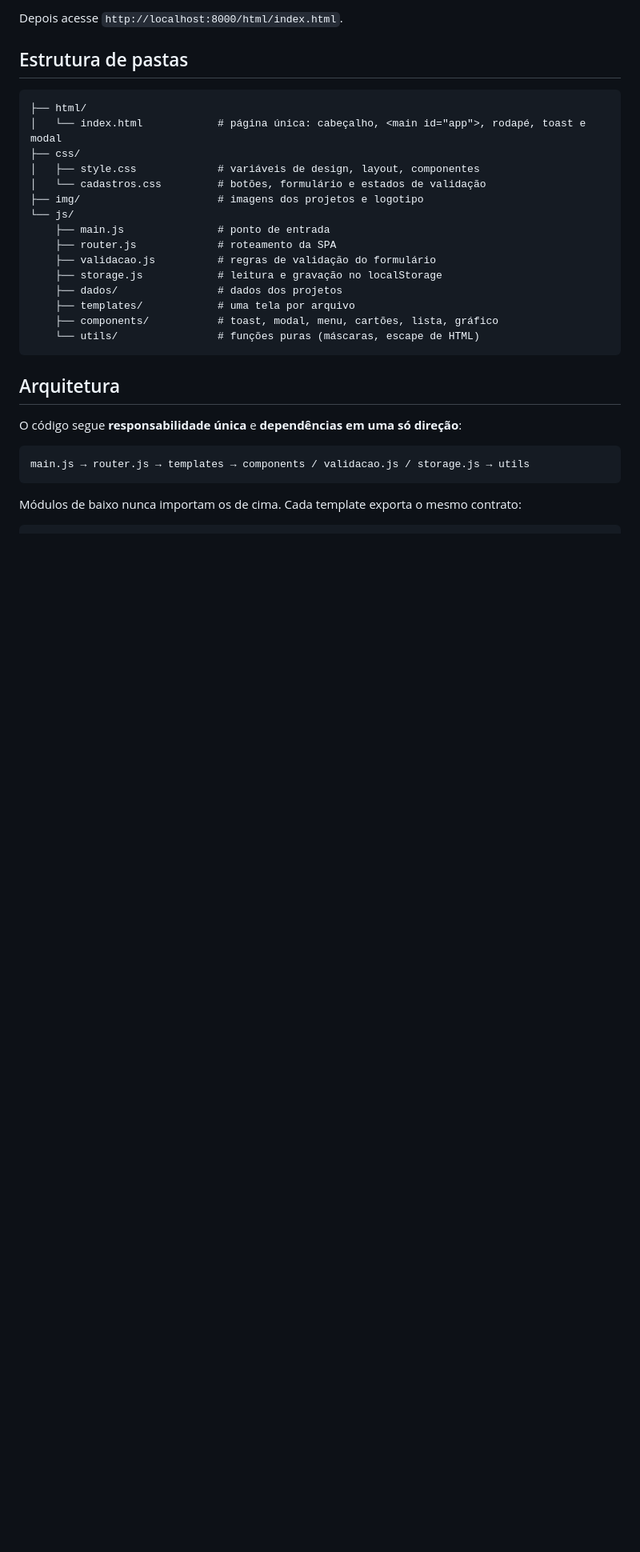
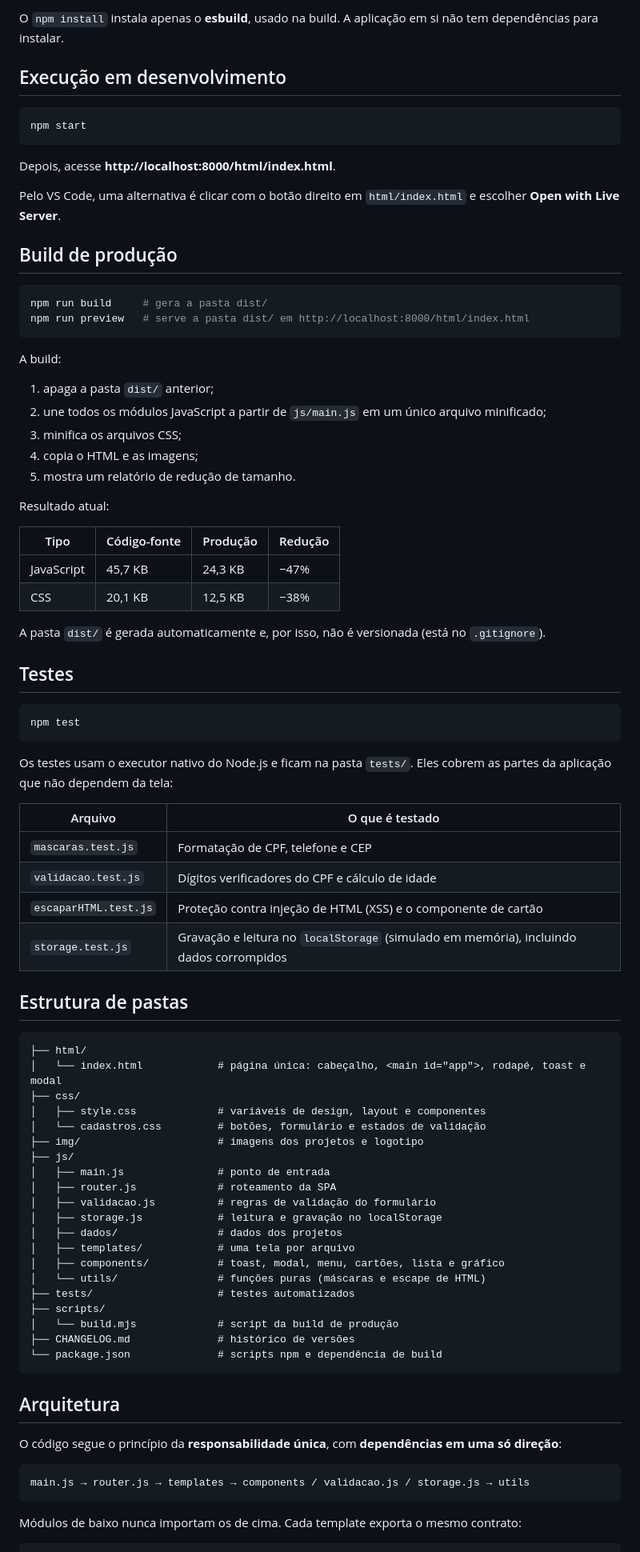
Before and after one commit to alinediulia/ong-plataforma-voluntarios, a Markdown page: README.md, the part around one of its changes. Shown at 80% size. GitHub-like rendering; blank space fills up the shorter version.

````diff
--- a/README.md
+++ b/README.md
@@ -27,6 +59,55 @@ python3 -m http.server 8000
 ```
 
-Depois acesse `http://localhost:8000/html/index.html`.
+O `npm install` instala apenas o **esbuild**, usado na build. A aplicação em si não tem dependências para instalar.
+
+## Execução em desenvolvimento
+
+```bash
+npm start
+```
+
+Depois, acesse **http://localhost:8000/html/index.html**.
+
+Pelo VS Code, uma alternativa é clicar com o botão direito em `html/index.html` e escolher **Open with Live Server**.
+
+## Build de produção
+
+```bash
+npm run build     # gera a pasta dist/
+npm run preview   # serve a pasta dist/ em http://localhost:8000/html/index.html
+```
+
+A build:
+
+1. apaga a pasta `dist/` anterior;
+2. une todos os módulos JavaScript a partir de `js/main.js` em um único arquivo minificado;
+3. minifica os arquivos CSS;
+4. copia o HTML e as imagens;
+5. mostra um relatório de redução de tamanho.
+
+Resultado atual:
+
+| Tipo | Código-fonte | Produção | Redução |
+|---|---|---|---|
+| JavaScript | 45,7 KB | 24,3 KB | −47% |
+| CSS | 20,1 KB | 12,5 KB | −38% |
+
+A pasta `dist/` é gerada automaticamente e, por isso, não é versionada (está no `.gitignore`).
+
+## Testes
+
+```bash
+npm test
+```
+
+Os testes usam o executor nativo do Node.js e ficam na pasta `tests/`. Eles cobrem as partes da aplicação que não dependem da tela:
+
+| Arquivo | O que é testado |
+|---|---|
+| `mascaras.test.js` | Formatação de CPF, telefone e CEP |
+| `validacao.test.js` | Dígitos verificadores do CPF e cálculo de idade |
+| `escaparHTML.test.js` | Proteção contra injeção de HTML (XSS) e o componente de cartão |
+| `storage.test.js` | Gravação e leitura no `localStorage` (simulado em memória), incluindo dados corrompidos |
 
 ## Estrutura de pastas
 
@@ -34,23 +115,28 @@ Depois acesse `http://localhost:8000/html/index.html`.
 ├── html/
 │   └── index.html            # página única: cabeçalho, <main id="app">, rodapé, toast e modal
 ├── css/
-│   ├── style.css             # variáveis de design, layout, componentes
+│   ├── style.css             # variáveis de design, layout e componentes
 │   └── cadastros.css         # botões, formulário e estados de validação
 ├── img/                      # imagens dos projetos e logotipo
-└── js/
-    ├── main.js               # ponto de entrada
-    ├── router.js             # roteamento da SPA
-    ├── validacao.js          # regras de validação do formulário
-    ├── storage.js            # leitura e gravação no localStorage
-    ├── dados/                # dados dos projetos
-    ├── templates/            # uma tela por arquivo
-    ├── components/           # toast, modal, menu, cartões, lista, gráfico
-    └── utils/                # funções puras (máscaras, escape de HTML)
+├── js/
+│   ├── main.js               # ponto de entrada
+│   ├── router.js             # roteamento da SPA
+│   ├── validacao.js          # regras de validação do formulário
+│   ├── storage.js            # leitura e gravação no localStorage
+│   ├── dados/                # dados dos projetos
+│   ├── templates/            # uma tela por arquivo
+│   ├── components/           # toast, modal, menu, cartões, lista e gráfico
+│   └── utils/                # funções puras (máscaras e escape de HTML)
+├── tests/                    # testes automatizados
+├── scripts/
+│   └── build.mjs             # script da build de produção
+├── CHANGELOG.md              # histórico de versões
+└── package.json              # scripts npm e dependência de build
 ```
 
 ## Arquitetura
 
-O código segue **responsabilidade única** e **dependências em uma só direção**:
+O código segue o princípio da **responsabilidade única**, com **dependências em uma só direção**:
 
 ```
 main.js → router.js → templates → components / validacao.js / storage.js → utils
````
Also changed, not shown: other parts of README.md (+69 -24 lines).
